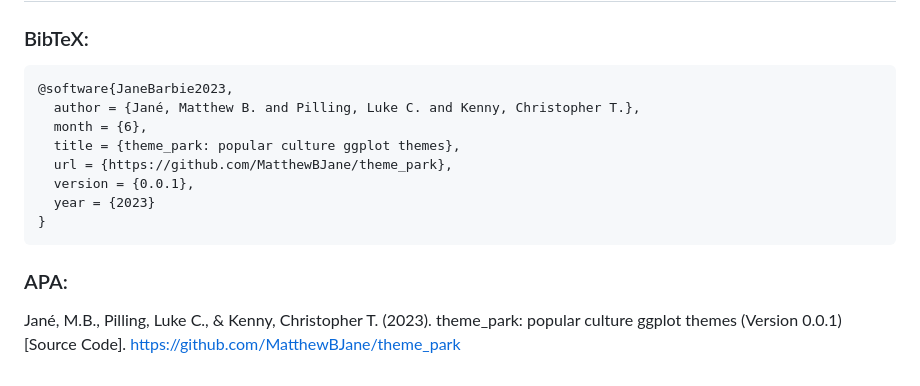
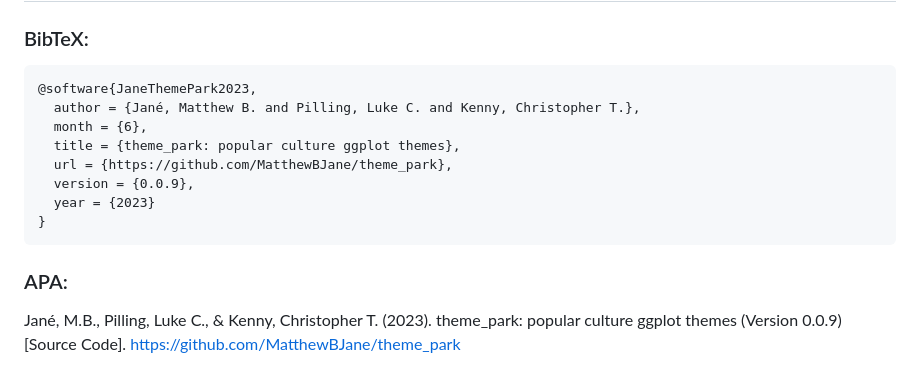
Before and after one commit to MatthewBJane/ThemePark, a Markdown page: README.md, the part around the change. GitHub-like rendering.

```diff
--- a/README.md
+++ b/README.md
@@ -167,17 +167,17 @@ ggplot(data.frame(x = rnorm(100), y = rnorm(100)), aes(x, y)) +
 
 ### BibTeX:
 
-    @software{JaneBarbie2023,
+    @software{JaneThemePark2023,
       author = {Jané, Matthew B. and Pilling, Luke C. and Kenny, Christopher T.},
       month = {6},
       title = {theme_park: popular culture ggplot themes},
       url = {https://github.com/MatthewBJane/theme_park},
-      version = {0.0.1},
+      version = {0.0.9},
       year = {2023}
     }
 
 ### APA:
 
 Jané, M.B., Pilling, Luke C., & Kenny, Christopher T. (2023). theme_park:
-popular culture ggplot themes (Version 0.0.1) \[Source Code\].
+popular culture ggplot themes (Version 0.0.9) \[Source Code\].
 <https://github.com/MatthewBJane/theme_park>
```
